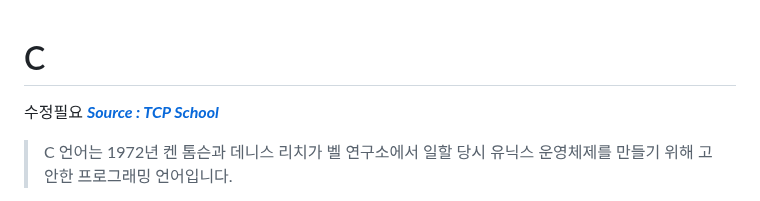
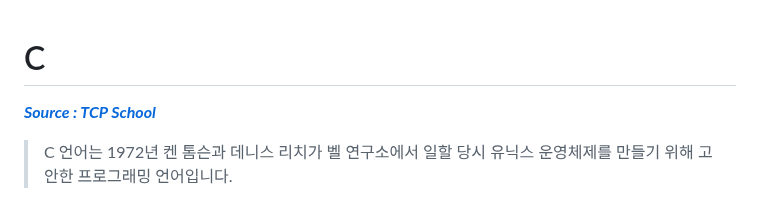
Before and after one commit to otso-dev/programming-language, a Markdown page: c_cpp/README.md, the part around the change. Drawn GitHub-style.

```diff
--- a/c_cpp/README.md
+++ b/c_cpp/README.md
@@ -1,5 +1,4 @@
 # C
-수정필요
 [***Source : TCP School***](http://www.tcpschool.com/)
 >C 언어는 1972년 켄 톰슨과 데니스 리치가 벨 연구소에서 일할 당시 유닉스 운영체제를 만들기 위해 고안한 프로그래밍 언어입니다.
 
```
